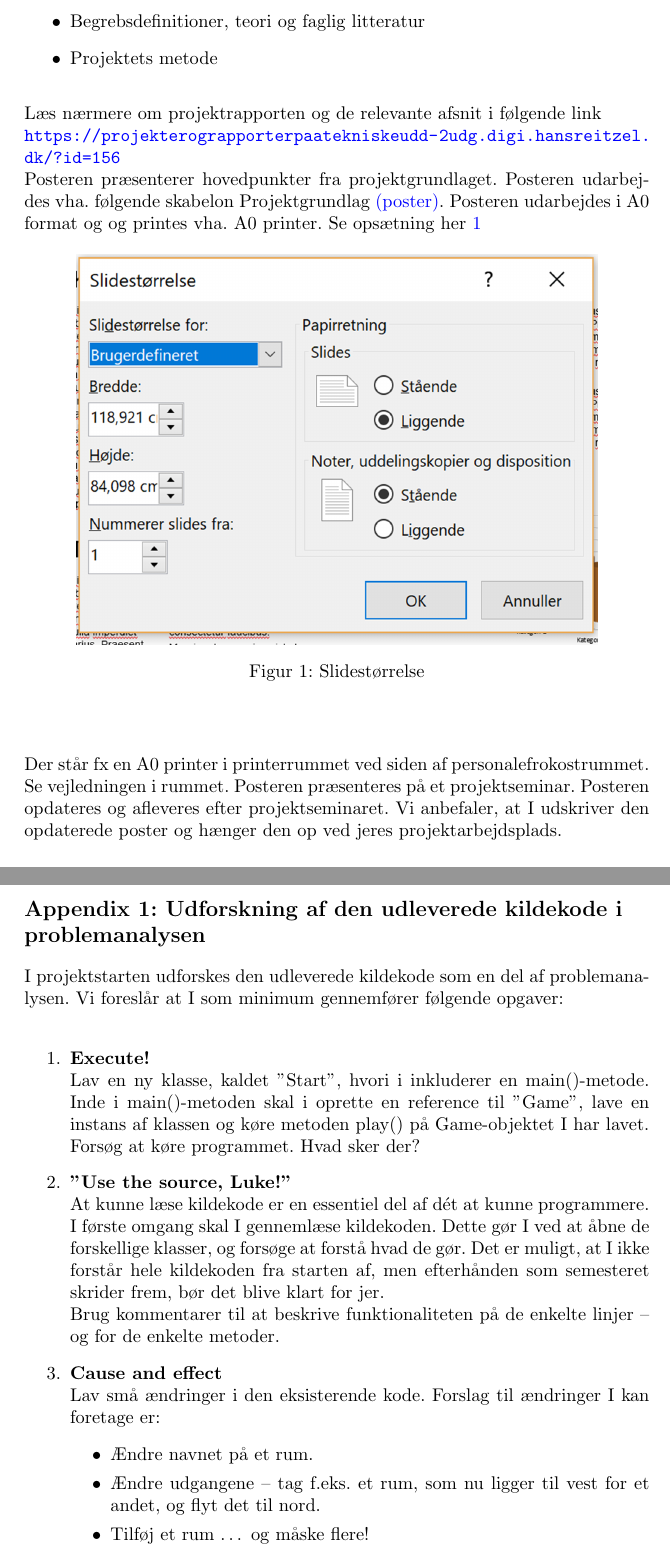
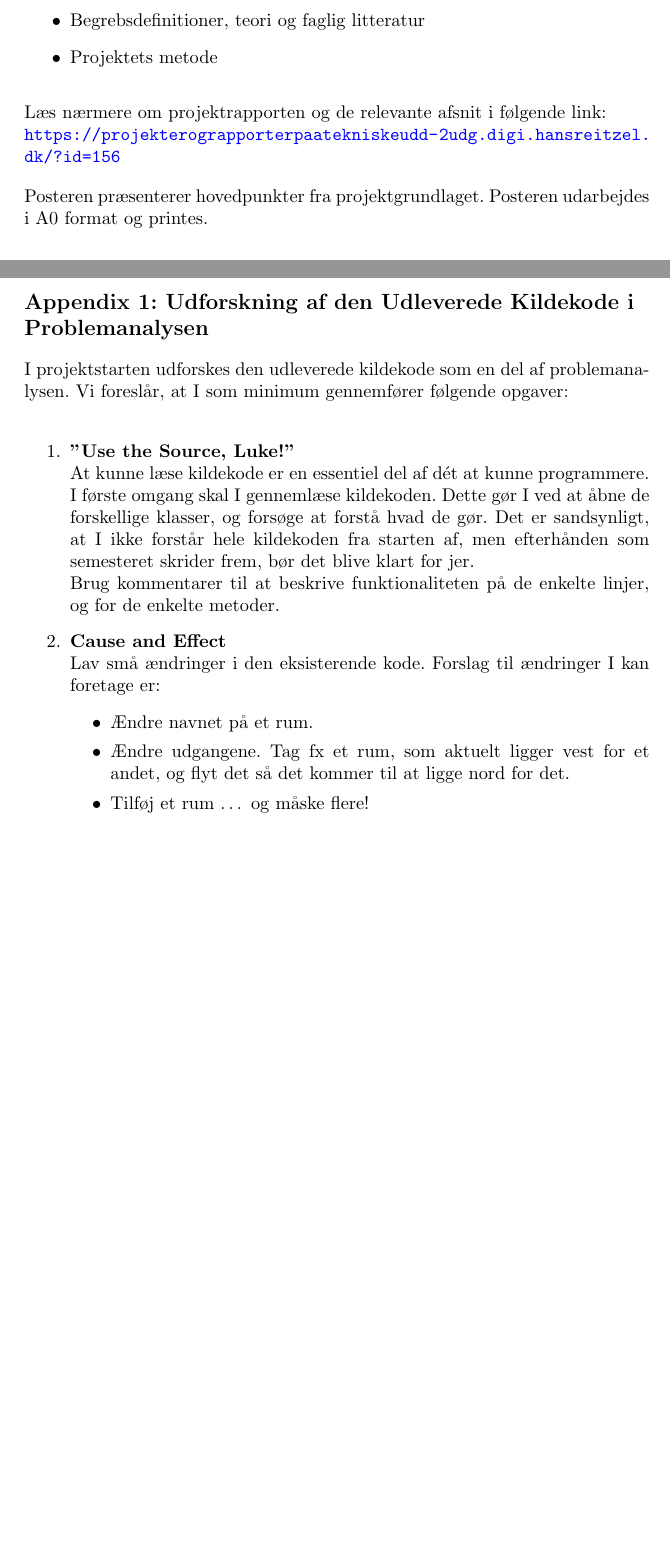
Before and after one commit to SDU-SW-Engineering/sdu-se-teaching-sem1, a LaTeX book (doc/project_phase2_analyse.tex): two parts of pages 2 and 4 of 6 before the commit and two parts of pages 2 and 3 of 5 after it, joined at a grey line, cut so that both start at the same text, the shorter picture padded with empty space. Compiled offline with pdfLaTeX.

Commit message:
Iteration

```diff
--- a/doc/project_phase2_analyse.tex
+++ b/doc/project_phase2_analyse.tex
@@ -39,17 +40,22 @@ Projektgrundlaget udarbejdes dels som foreløbige kapitler i den endelige projek
   \item Begrebsdefinitioner, teori og faglig litteratur
   \item Projektets metode
 \end{itemize}
-Læs nærmere om projektrapporten og de relevante afsnit i følgende link\\
+
+Læs nærmere om projektrapporten og de relevante afsnit i følgende link:\\
 \url{https://projekterograpporterpaatekniskeudd-2udg.digi.hansreitzel.dk/?id=156}
-\\ Posteren præsenterer hovedpunkter fra projektgrundlaget.  Posteren udarbejdes vha. følgende skabelon Projektgrundlag \hyperref[sec:p]{(poster)}. Posteren udarbejdes i A0 format og og printes vha. A0 printer. Se opsætning her \ref{fig:poster}
-\begin{figure}[htb]
-\begin{center}
-\includegraphics[width=10cm]{images/postersize.png}
-\caption{Slidestørrelse}\label{fig:poster}
-\end{center}
-\end{figure}
 
- Der står fx en A0 printer i printerrummet ved siden af personalefrokostrummet. Se vejledningen i rummet. Posteren præsenteres på et projektseminar. Posteren opdateres og afleveres efter projektseminaret. Vi anbefaler, at I udskriver den opdaterede poster og hænger den op ved jeres projektarbejdsplads.
+Posteren præsenterer hovedpunkter fra projektgrundlaget.
+%Posteren udarbejdes vha. følgende skabelon Projektgrundlag \hyperref[sec:p]{(poster)}.
+Posteren udarbejdes i A0 format og printes. %Se opsætning her i figur \ref{fig:poster}.
+
+%\begin{figure}[htb]
+%  \begin{center}
+%    \includegraphics[width=10cm]{images/postersize.png}
+%    \caption{Slidestørrelse}\label{fig:poster}
+%  \end{center}
+%\end{figure}
+
+%Der står fx en A0 printer i printerrummet ved siden af personalefrokostrummet. Se vejledningen i rummet. Posteren præsenteres på et projektseminar. Posteren opdateres og afleveres efter projektseminaret. Vi anbefaler, at I udskriver den opdaterede poster og hænger den op ved jeres projektarbejdsplads.
 
 \section*{Aktiviteter i fasen}
 
@@ -71,25 +77,26 @@ Materialer der er særligt vigtige i problemanalysefasen\footnote{Materialerne l
 
 \newpage
 
-\section*{Appendix 1: Udforskning af den udleverede kildekode i problemanalysen}\label{sec:ide}
-I projektstarten udforskes den udleverede kildekode som en del af problemanalysen. Vi foreslår at I som minimum gennemfører følgende opgaver:
+\section*{Appendix 1: Udforskning af den Udleverede Kildekode i Problemanalysen}
+\label{sec:ide}
 
+I projektstarten udforskes den udleverede kildekode som en del af problemanalysen. Vi foreslår, at I som minimum gennemfører følgende opgaver:
 
 \begin{enumerate}
-    \item \textbf{Execute!}\\
-    Lav en ny klasse, kaldet ”Start”, hvori i inkluderer en main()-metode. Inde i main()-metoden skal i oprette en reference til ”Game”, lave en instans af klassen og køre metoden play() på Game-objektet I har lavet.
-    \\ Forsøg at køre programmet. Hvad sker der?
+%    \item \textbf{Execute!}\\
+%    Lav en ny klasse, kaldet ”Start”, hvori i inkluderer en main()-metode. Inde i main()-metoden skal i oprette en reference til ”Game”, lave en instans af klassen og køre metoden play() på Game-objektet I har lavet.
+%    \\ Forsøg at køre programmet. Hvad sker der?
 
-     \item \textbf{”Use the source, Luke!”}\\
-    At kunne læse kildekode er en essentiel del af dét at kunne programmere. I første omgang skal I gennemlæse kildekoden. Dette gør I ved at åbne de forskellige klasser, og forsøge at forstå hvad de gør. Det er muligt, at I ikke forstår hele kildekoden fra starten af, men efterhånden som semesteret skrider frem, bør det blive klart for jer.
+  \item \textbf{”Use the Source, Luke!”}\\
+    At kunne læse kildekode er en essentiel del af dét at kunne programmere. I første omgang skal I gennemlæse kildekoden. Dette gør I ved at åbne de forskellige klasser, og forsøge at forstå hvad de gør. Det er sandsynligt, at I ikke forstår hele kildekoden fra starten af, men efterhånden som semesteret skrider frem, bør det blive klart for jer.
     \\
-   Brug kommentarer til at beskrive funktionaliteten på de enkelte linjer – og for de enkelte metoder.
+    Brug kommentarer til at beskrive funktionaliteten på de enkelte linjer, og for de enkelte metoder.
 
-     \item \textbf{Cause and effect}\\
+  \item \textbf{Cause and Effect}\\
     Lav små ændringer i den eksisterende kode. Forslag til ændringer I kan foretage er:
     \begin{itemize}
       \item Ændre navnet på et rum.
-    \item Ændre udgangene – tag f.eks. et rum, som nu ligger til vest for et andet, og flyt det til nord.
+      \item Ændre udgangene. Tag fx et rum, som aktuelt ligger vest for et andet, og flyt det så det kommer til at ligge nord for det.
       \item Tilføj et rum \ldots\ og måske flere!
     \end{itemize}
     Sørg for, at I får afviklet spillet mellem hver ændring, så I er sikre på, at spillet stadig virker.
@@ -96,9 +104,9 @@ I projektstarten udforskes den udleverede kildekode som en del af problemanalyse
 
 Ovenstående øvelser er med til at gøre jer fortrolige med kildekoden.
 
-\end{enumerate}
 \AtEndDocument{
-\section*{Appendix 2: Præsentation - Projektgrundlag - poster}\label{sec:p}
+  \section*{Appendix 2: Præsentation - Projektgrundlag - poster}
+  \label{sec:p}
   \includepdf[pages=-,pagecommand={}]{pdfs/projektposter.pdf}
 }
 
```
Also changed, not shown: doc/project_phase2_analyse.tex (44 more changed lines). Lines whose indentation alone changed are shown as unchanged.
